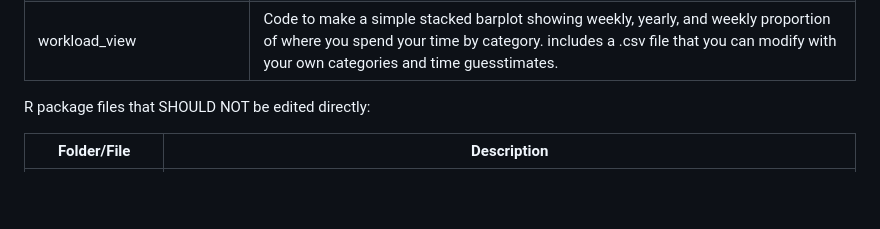
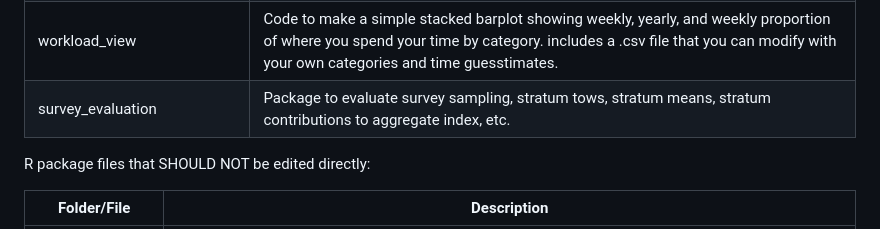
Before and after one commit to NEFSC/READ-PDB-COLLABORATIONS, a Markdown page: README.md, the part around the change. Drawn GitHub-style; blank space fills up the shorter version.

Commit message:
Update README.md
added survey_evaluation to table

```diff
--- a/README.md
+++ b/README.md
@@ -75,6 +75,7 @@ See README files within each folder for detailed descriptions of the files they
 | stockEff | Contains functions to interface with stockEff (e.g., pull information from or assist in loading new stocks/settings) |
 | Beamer Presentation w/ NOAA logo | Code to create Beamer presentation (pdf) with Table of Contents indicator in the header, with fancy 'NOAA branding'. Folder for this is now in the repo.|
 | workload_view | Code to make a simple stacked barplot showing weekly, yearly, and weekly proportion of where you spend your time by category.  includes a .csv file that you can modify with your own categories and time guesstimates.|
+| survey_evaluation | Package to evaluate survey sampling, stratum tows, stratum means, stratum contributions to aggregate index, etc.|
 
 R package files that SHOULD NOT be edited directly:
 
```
